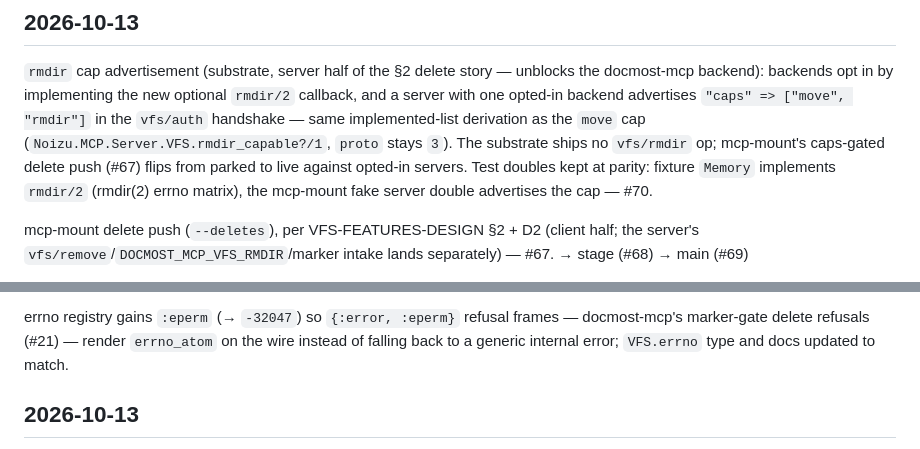
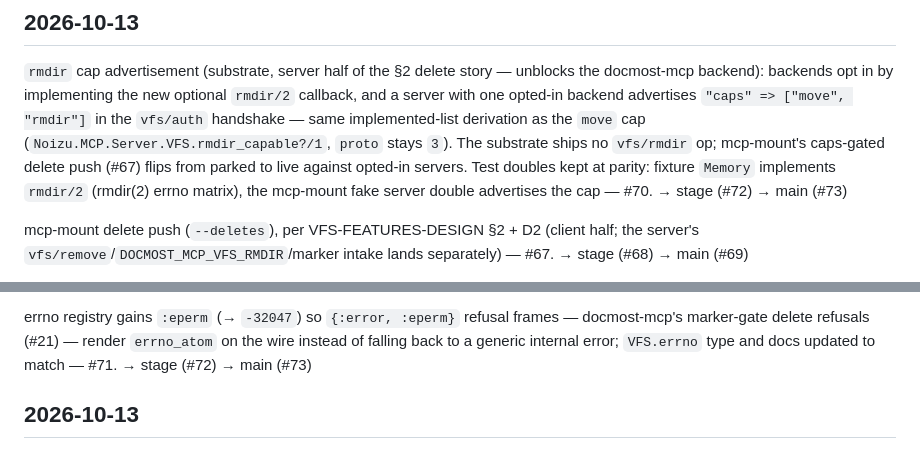
Before and after one commit to noizu-labs-ml/elixir-mcp-lib, a Markdown page: CHANGELOG.md, 2 parts joined by grey strips. Drawn GitHub-style.

Commit message:
docs(changelog): extend 2026-10-13 deletes entries — legs → stage (#72), → main (#73)
Co-Authored-By: Loom <loom@therobotlives.com>

```diff
--- a/CHANGELOG.md
+++ b/CHANGELOG.md
@@ -19,6 +19,7 @@ substrate ships no `vfs/rmdir` op; mcp-mount's caps-gated delete push
 (#67) flips from parked to live against opted-in servers. Test doubles
 kept at parity: fixture `Memory` implements `rmdir/2` (rmdir(2) errno
 matrix), the mcp-mount fake server double advertises the cap — #70.
+→ stage (#72) → main (#73)
 
 mcp-mount delete push (`--deletes`), per VFS-FEATURES-DESIGN §2 + D2 (client
 half; the server's `vfs/remove`/`DOCMOST_MCP_VFS_RMDIR`/marker intake lands
@@ -65,7 +66,8 @@ separately) — #67. → stage (#68) → main (#69)
 errno registry gains `:eperm` (→ `-32047`) so `{:error, :eperm}` refusal
 frames — docmost-mcp's marker-gate delete refusals (#21) — render
 `errno_atom` on the wire instead of falling back to a generic internal
-error; `VFS.errno` type and docs updated to match.
+error; `VFS.errno` type and docs updated to match — #71.
+→ stage (#72) → main (#73)
 
 ## 2026-10-13
 
```
